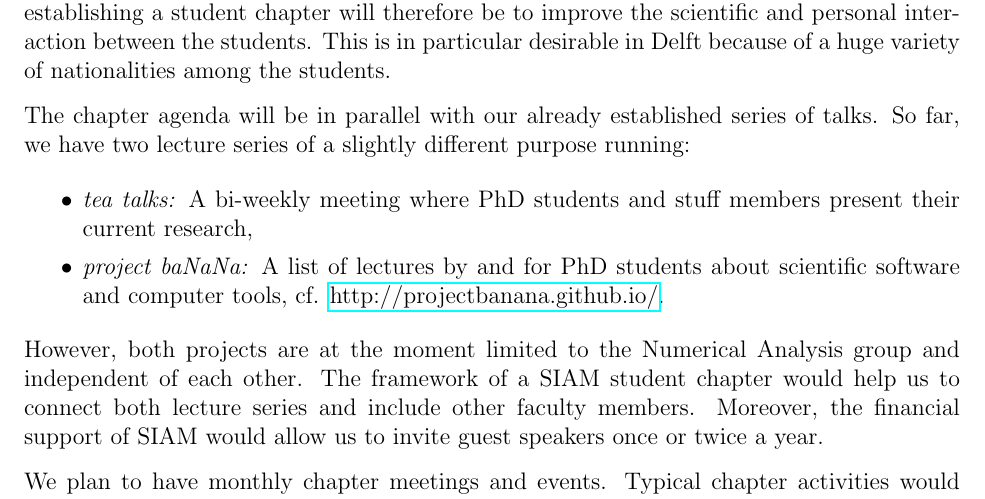
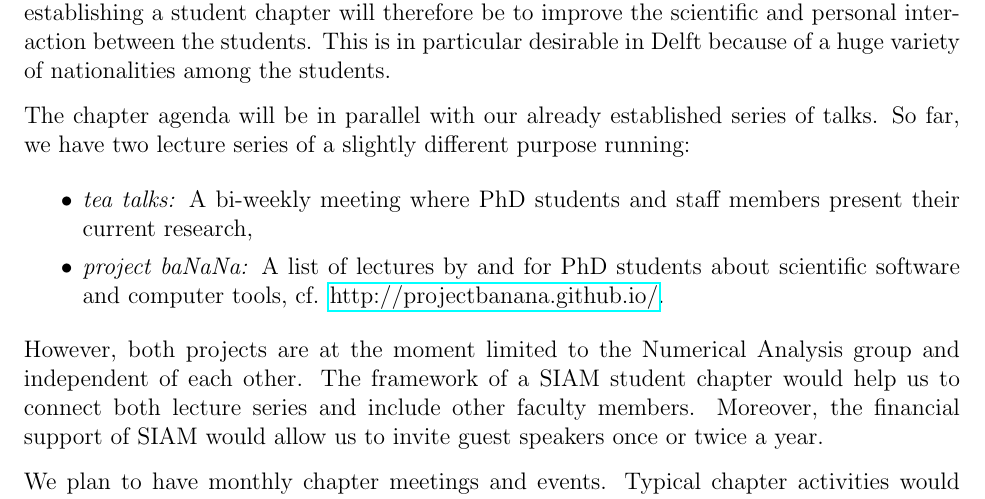
Before and after one commit to ManuelMBaumann/SIAM_student_chapter, a LaTeX letter (siam_application.tex): part of page 1 of 2, cut so that both start at the same text. Compiled offline with pdfLaTeX.

Commit message:
typo: stuff --> staff. haha

```diff
--- a/siam_application.tex
+++ b/siam_application.tex
@@ -20,7 +20,7 @@ We would like to initiate a SIAM student chapter at the Technical University of
 
 The chapter agenda will be in parallel with our already established series of talks. So far, we have two lecture series of a slightly different purpose running:
 \begin{itemize}
- \item \textit{tea talks:} A bi-weekly meeting where PhD students and stuff members present their current research,
+ \item \textit{tea talks:} A bi-weekly meeting where PhD students and staff members present their current research,
  \item \textit{project baNaNa:} A list of lectures by and for PhD students about scientific software and computer tools, cf. \href{http://projectbanana.github.io/}{http://projectbanana.github.io/}.
 \end{itemize}
 However, both projects are at the moment limited to the Numerical Analysis group and independent of each other. The framework of a SIAM student chapter would help us to connect both lecture series and include other faculty members. Moreover, the financial support of SIAM would allow us to invite guest speakers once or twice a year.
```
